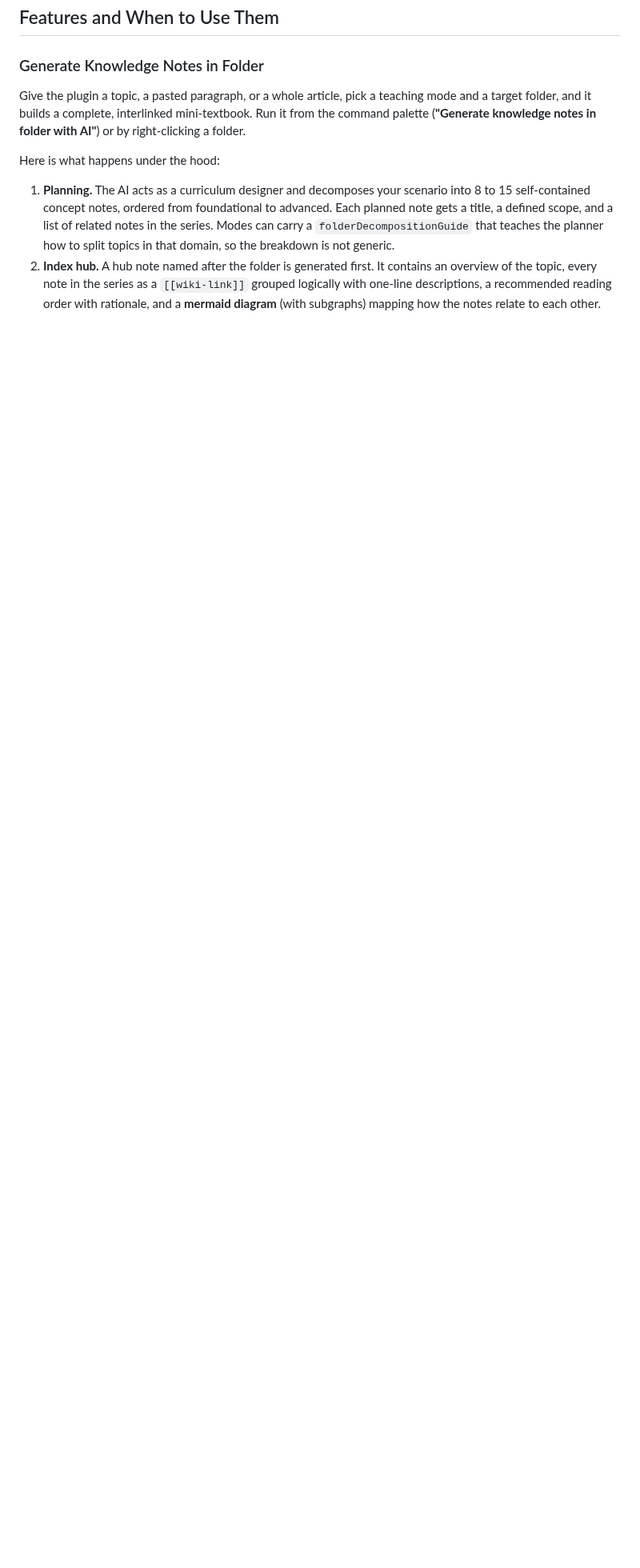
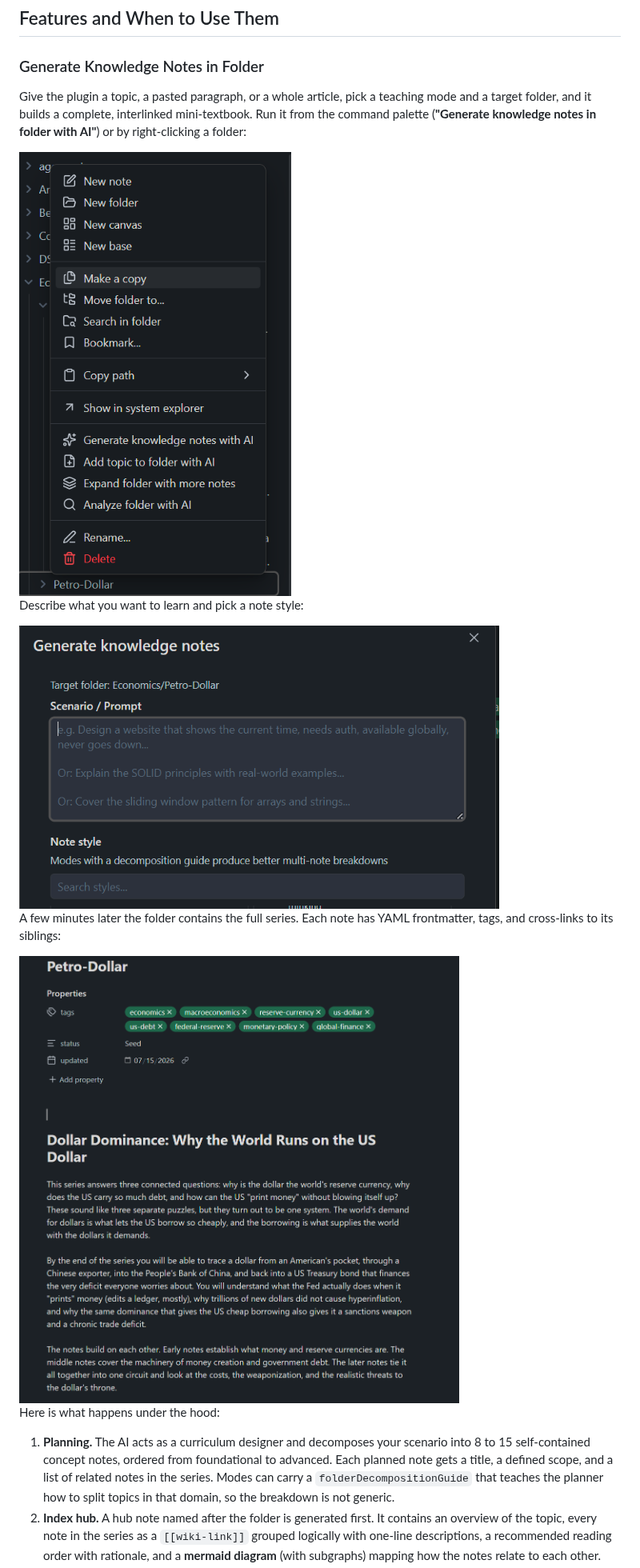
Before and after one commit to algometrix/second_brain_builder, a Markdown page: README.md, the part around one of its changes. Shown at 80% size. Drawn GitHub-style; pictures changed too: assets/context_menu.png (added); blank space fills up the shorter version.

```diff
--- a/README.md
+++ b/README.md
@@ -30,7 +40,17 @@ If the plugin says it cannot find the CLI, see [Troubleshooting](#troubleshootin
 
 ### Generate Knowledge Notes in Folder
 
-Give the plugin a topic, a pasted paragraph, or a whole article, pick a teaching mode and a target folder, and it builds a complete, interlinked mini-textbook. Run it from the command palette (**"Generate knowledge notes in folder with AI"**) or by right-clicking a folder.
+Give the plugin a topic, a pasted paragraph, or a whole article, pick a teaching mode and a target folder, and it builds a complete, interlinked mini-textbook. Run it from the command palette (**"Generate knowledge notes in folder with AI"**) or by right-clicking a folder:
+
+<img src="assets/context_menu.png" alt="Folder right-click menu with Generate knowledge notes, Add topic, Expand folder, and Analyze folder entries" width="340">
+
+Describe what you want to learn and pick a note style:
+
+<img src="assets/knowledge_notes.png" alt="Generate knowledge notes modal with a scenario prompt and note style picker" width="600">
+
+A few minutes later the folder contains the full series. Each note has YAML frontmatter, tags, and cross-links to its siblings:
+
+<img src="assets/notes.png" alt="A generated note with frontmatter properties, tags, and a structured overview" width="720">
 
 Here is what happens under the hood:
 
```
Also changed, not shown: other parts of README.md (+16 -2 lines).
